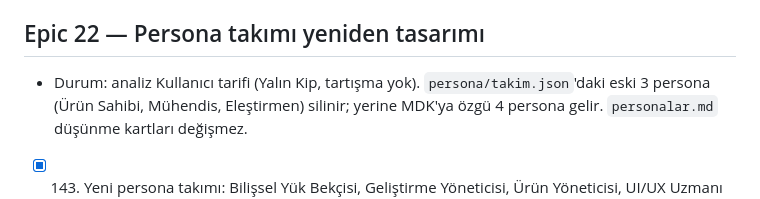
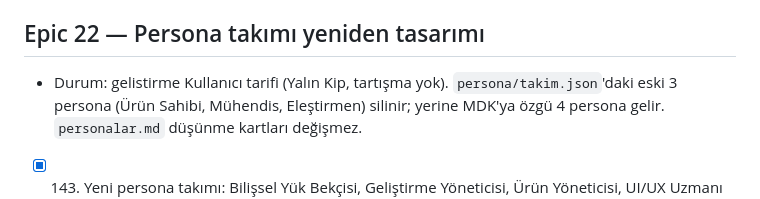
Before and after one commit to miracmenekse/mdk, a Markdown page: PLAN.md, the part around the change. Drawn GitHub-style.

Commit message:
epic 22: gelistir

```diff
--- a/PLAN.md
+++ b/PLAN.md
@@ -668,7 +668,7 @@ Kullanıcı tarifi (Yalın Kip). Arayüzde Faz = Epic, Adım = Story. İş chat'
   - Kapı: `node panel/drawer-ciz.test.mjs`
 
 ## Epic 22 — Persona takımı yeniden tasarımı
-- Durum: analiz
+- Durum: gelistirme
 Kullanıcı tarifi (Yalın Kip, tartışma yok). `persona/takim.json`'daki eski 3 persona (Ürün Sahibi, Mühendis, Eleştirmen) silinir; yerine MDK'ya özgü 4 persona gelir. `personalar.md` düşünme kartları değişmez.
 - [x] 143. Yeni persona takımı: Bilişsel Yük Bekçisi, Geliştirme Yöneticisi, Ürün Yöneticisi, UI/UX Uzmanı
   - Yürütücü: claude
```
